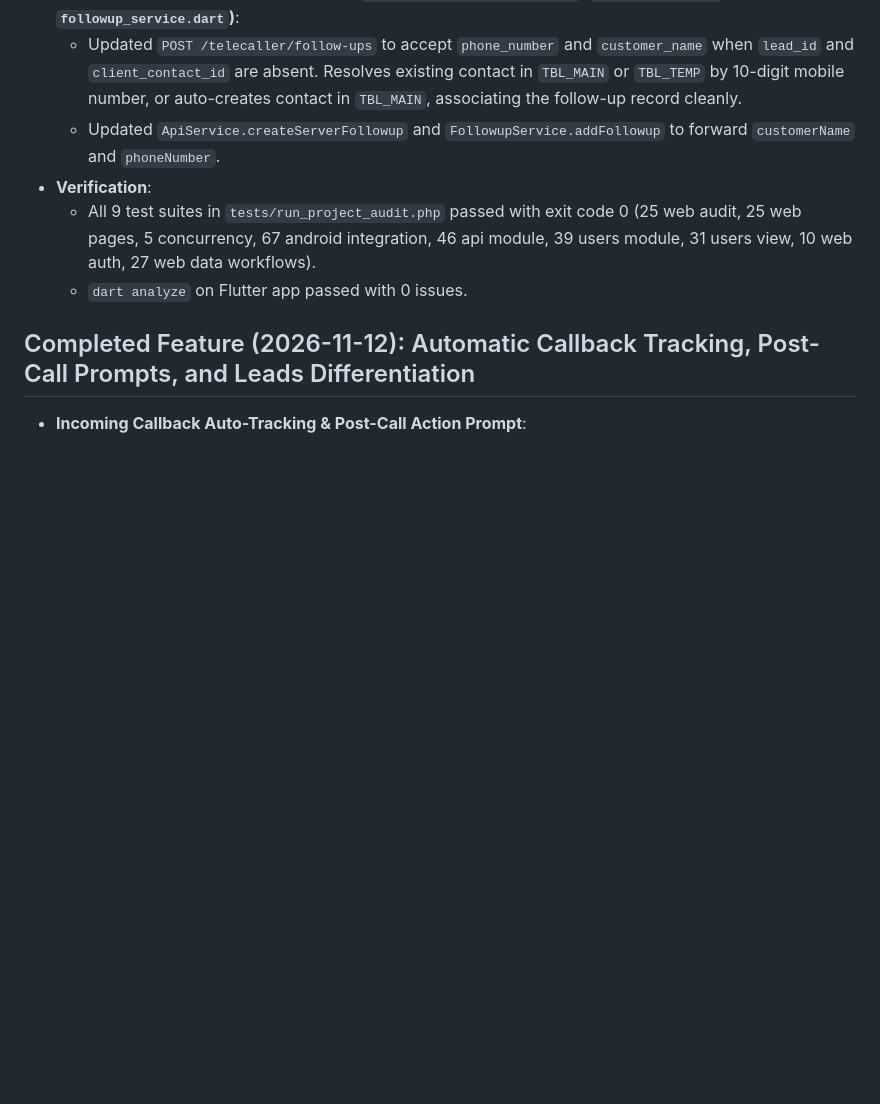
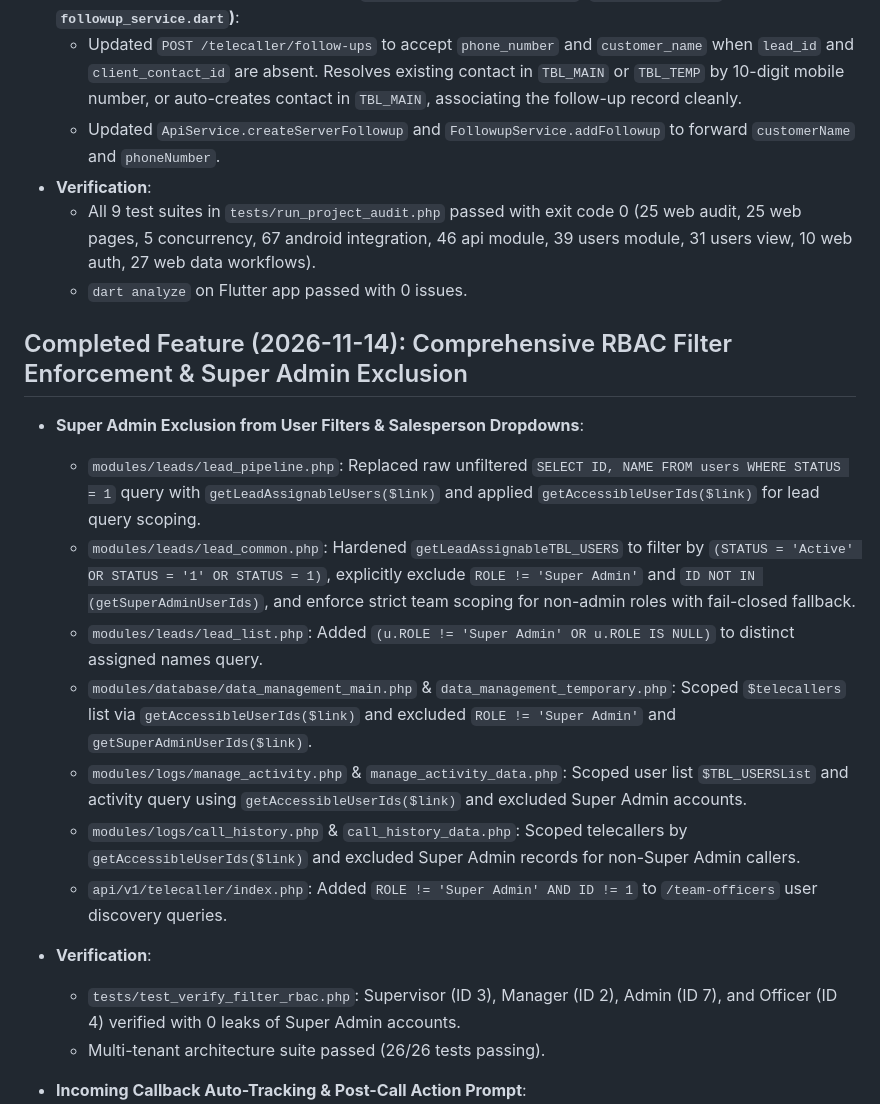
Before and after one commit to sa64ammahale/callnowCRM, a Markdown page: project-context/CODEBASE_SUMMARY.md, the part around the change. Drawn GitHub-style; blank space fills up the shorter version.

Commit message:
Update CODEBASE_SUMMARY.md with RBAC filter enforcement details

```diff
--- a/project-context/CODEBASE_SUMMARY.md
+++ b/project-context/CODEBASE_SUMMARY.md
@@ -542,7 +542,19 @@ Strictly aligned the entire project with `zoho-crm-ui-ux-skill.md` (enterprise h
 - **Verification**:
   - All 9 test suites in `tests/run_project_audit.php` passed with exit code 0 (25 web audit, 25 web pages, 5 concurrency, 67 android integration, 46 api module, 39 users module, 31 users view, 10 web auth, 27 web data workflows).
   - `dart analyze` on Flutter app passed with 0 issues.
-## Completed Feature (2026-11-12): Automatic Callback Tracking, Post-Call Prompts, and Leads Differentiation
+## Completed Feature (2026-11-14): Comprehensive RBAC Filter Enforcement & Super Admin Exclusion
+- **Super Admin Exclusion from User Filters & Salesperson Dropdowns**:
+  - `modules/leads/lead_pipeline.php`: Replaced raw unfiltered `SELECT ID, NAME FROM users WHERE STATUS = 1` query with `getLeadAssignableUsers($link)` and applied `getAccessibleUserIds($link)` for lead query scoping.
+  - `modules/leads/lead_common.php`: Hardened `getLeadAssignableTBL_USERS` to filter by `(STATUS = 'Active' OR STATUS = '1' OR STATUS = 1)`, explicitly exclude `ROLE != 'Super Admin'` and `ID NOT IN (getSuperAdminUserIds)`, and enforce strict team scoping for non-admin roles with fail-closed fallback.
+  - `modules/leads/lead_list.php`: Added `(u.ROLE != 'Super Admin' OR u.ROLE IS NULL)` to distinct assigned names query.
+  - `modules/database/data_management_main.php` & `data_management_temporary.php`: Scoped `$telecallers` list via `getAccessibleUserIds($link)` and excluded `ROLE != 'Super Admin'` and `getSuperAdminUserIds($link)`.
+  - `modules/logs/manage_activity.php` & `manage_activity_data.php`: Scoped user list `$TBL_USERSList` and activity query using `getAccessibleUserIds($link)` and excluded Super Admin accounts.
+  - `modules/logs/call_history.php` & `call_history_data.php`: Scoped telecallers by `getAccessibleUserIds($link)` and excluded Super Admin records for non-Super Admin callers.
+  - `api/v1/telecaller/index.php`: Added `ROLE != 'Super Admin' AND ID != 1` to `/team-officers` user discovery queries.
+- **Verification**:
+  - `tests/test_verify_filter_rbac.php`: Supervisor (ID 3), Manager (ID 2), Admin (ID 7), and Officer (ID 4) verified with 0 leaks of Super Admin accounts.
+  - Multi-tenant architecture suite passed (26/26 tests passing).
+
 - **Incoming Callback Auto-Tracking & Post-Call Action Prompt**:
   - **Backend (`api/v1/telecaller/index.php`, `submit_call.php`)**: Added `GET /telecaller/lookup-contact` endpoint to resolve contact details across `TBL_LEADS`, `TBL_MAIN`, and `TBL_TEMP` by 10-digit phone number. In `submit_call.php`, normalized phone numbers using `substr($cleanPhone, -10)` to reliably match Indian incoming numbers (`+91...` or `0...`).
   - **Native Android (`MainActivity.kt`)**: Added `getRecentCallLogs` method channel invoking `CallLog.Calls.CONTENT_URI` to inspect recent incoming and outgoing calls with durations, timestamps, and caller types.
```
